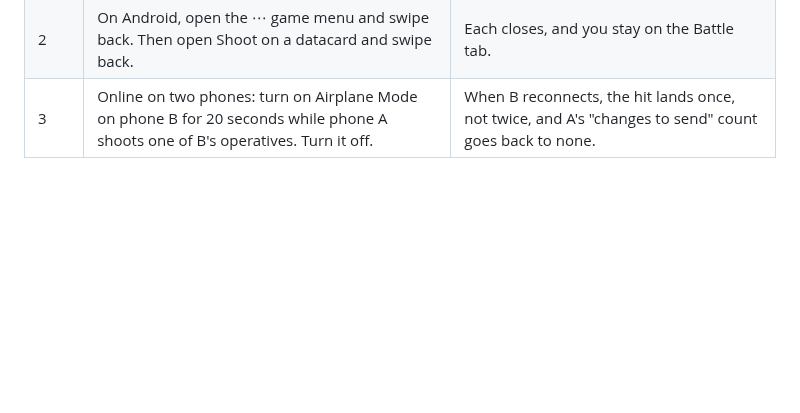
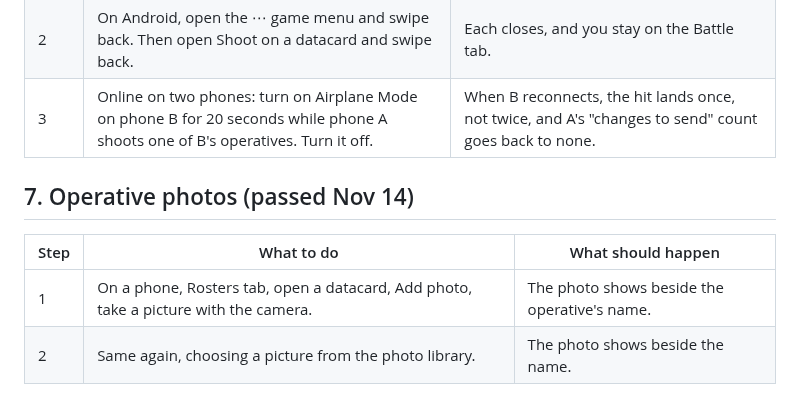
Before and after one commit to jakeleichner/killsheet, a Markdown page: DEVICE_TESTS.md, the part around the change. GitHub-like rendering; blank space fills up the shorter version.

Commit message:
Device test: Add photo works on a real phone with the camera and the photo library (owner, Nov 14)
Co-Authored-By: Claude Opus 5.5 <noreply@anthropic.com>

```diff
--- a/DEVICE_TESTS.md
+++ b/DEVICE_TESTS.md
@@ -67,3 +67,11 @@ These need your real email and Google account, so Claude can't do them. While ac
 | 1 | On an Android phone, open Settings, then What's new. Swipe back (or press Back). | What's new closes, Settings stays. Swipe back again: Settings closes. Once more: you leave KillSheet as usual. |
 | 2 | On Android, open the ⋯ game menu and swipe back. Then open Shoot on a datacard and swipe back. | Each closes, and you stay on the Battle tab. |
 | 3 | Online on two phones: turn on Airplane Mode on phone B for 20 seconds while phone A shoots one of B's operatives. Turn it off. | When B reconnects, the hit lands once, not twice, and A's "changes to send" count goes back to none. |
+
+
+## 7. Operative photos (passed Nov 14)
+
+| Step | What to do | What should happen |
+|---|---|---|
+| 1 | On a phone, Rosters tab, open a datacard, Add photo, take a picture with the camera. | The photo shows beside the operative's name. |
+| 2 | Same again, choosing a picture from the photo library. | The photo shows beside the name. |
```
